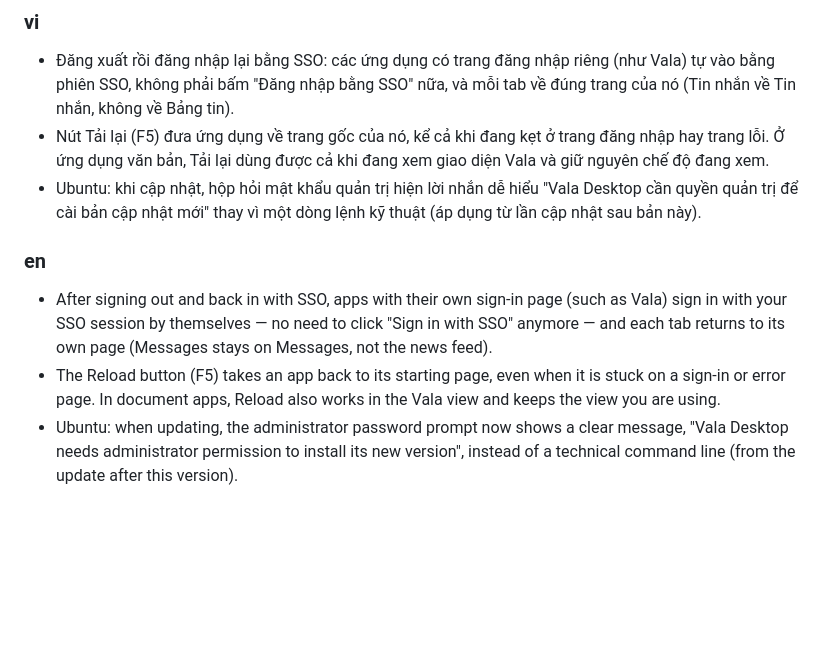
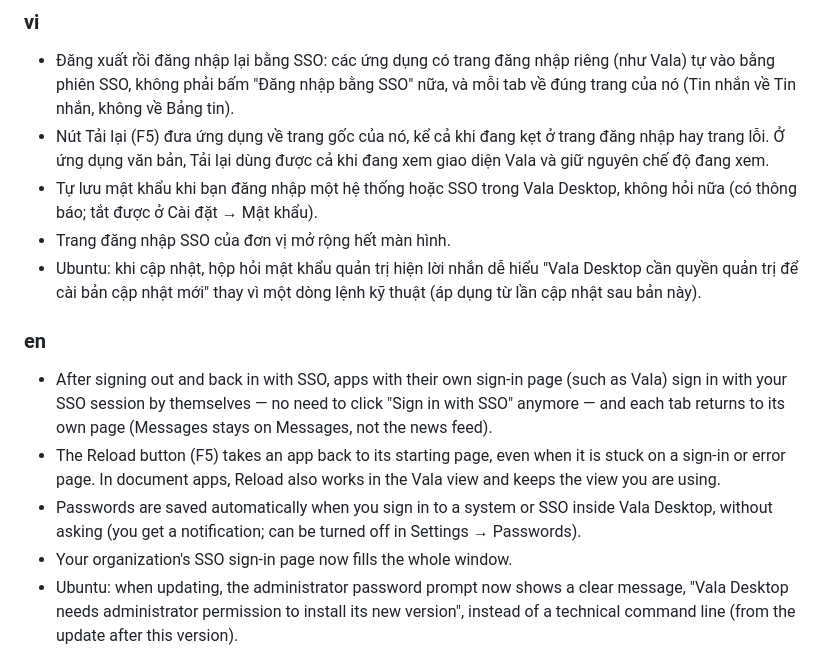
Before and after one commit to pe1d/vala-report, a Markdown page: apps/desktop/CHANGELOG.md, the part around the change. Rendered like a GitHub page; blank space fills up the shorter version.

Commit message:
docs(desktop): CHANGELOG 0.4.2 — tự lưu mật khẩu, trang SSO rộng hết màn hình
Co-Authored-By: Claude Opus 5.5 <noreply@anthropic.com>

```diff
--- a/apps/desktop/CHANGELOG.md
+++ b/apps/desktop/CHANGELOG.md
@@ -10,11 +10,15 @@ chưa có mục ở đây (src/release-notes.ts, scripts/release-notes.cjs).
 ### vi
 - Đăng xuất rồi đăng nhập lại bằng SSO: các ứng dụng có trang đăng nhập riêng (như Vala) tự vào bằng phiên SSO, không phải bấm "Đăng nhập bằng SSO" nữa, và mỗi tab về đúng trang của nó (Tin nhắn về Tin nhắn, không về Bảng tin).
 - Nút Tải lại (F5) đưa ứng dụng về trang gốc của nó, kể cả khi đang kẹt ở trang đăng nhập hay trang lỗi. Ở ứng dụng văn bản, Tải lại dùng được cả khi đang xem giao diện Vala và giữ nguyên chế độ đang xem.
+- Tự lưu mật khẩu khi bạn đăng nhập một hệ thống hoặc SSO trong Vala Desktop, không hỏi nữa (có thông báo; tắt được ở Cài đặt → Mật khẩu).
+- Trang đăng nhập SSO của đơn vị mở rộng hết màn hình.
 - Ubuntu: khi cập nhật, hộp hỏi mật khẩu quản trị hiện lời nhắn dễ hiểu "Vala Desktop cần quyền quản trị để cài bản cập nhật mới" thay vì một dòng lệnh kỹ thuật (áp dụng từ lần cập nhật sau bản này).
 
 ### en
 - After signing out and back in with SSO, apps with their own sign-in page (such as Vala) sign in with your SSO session by themselves — no need to click "Sign in with SSO" anymore — and each tab returns to its own page (Messages stays on Messages, not the news feed).
 - The Reload button (F5) takes an app back to its starting page, even when it is stuck on a sign-in or error page. In document apps, Reload also works in the Vala view and keeps the view you are using.
+- Passwords are saved automatically when you sign in to a system or SSO inside Vala Desktop, without asking (you get a notification; can be turned off in Settings → Passwords).
+- Your organization's SSO sign-in page now fills the whole window.
 - Ubuntu: when updating, the administrator password prompt now shows a clear message, "Vala Desktop needs administrator permission to install its new version", instead of a technical command line (from the update after this version).
 
 ## 0.4.0
```
